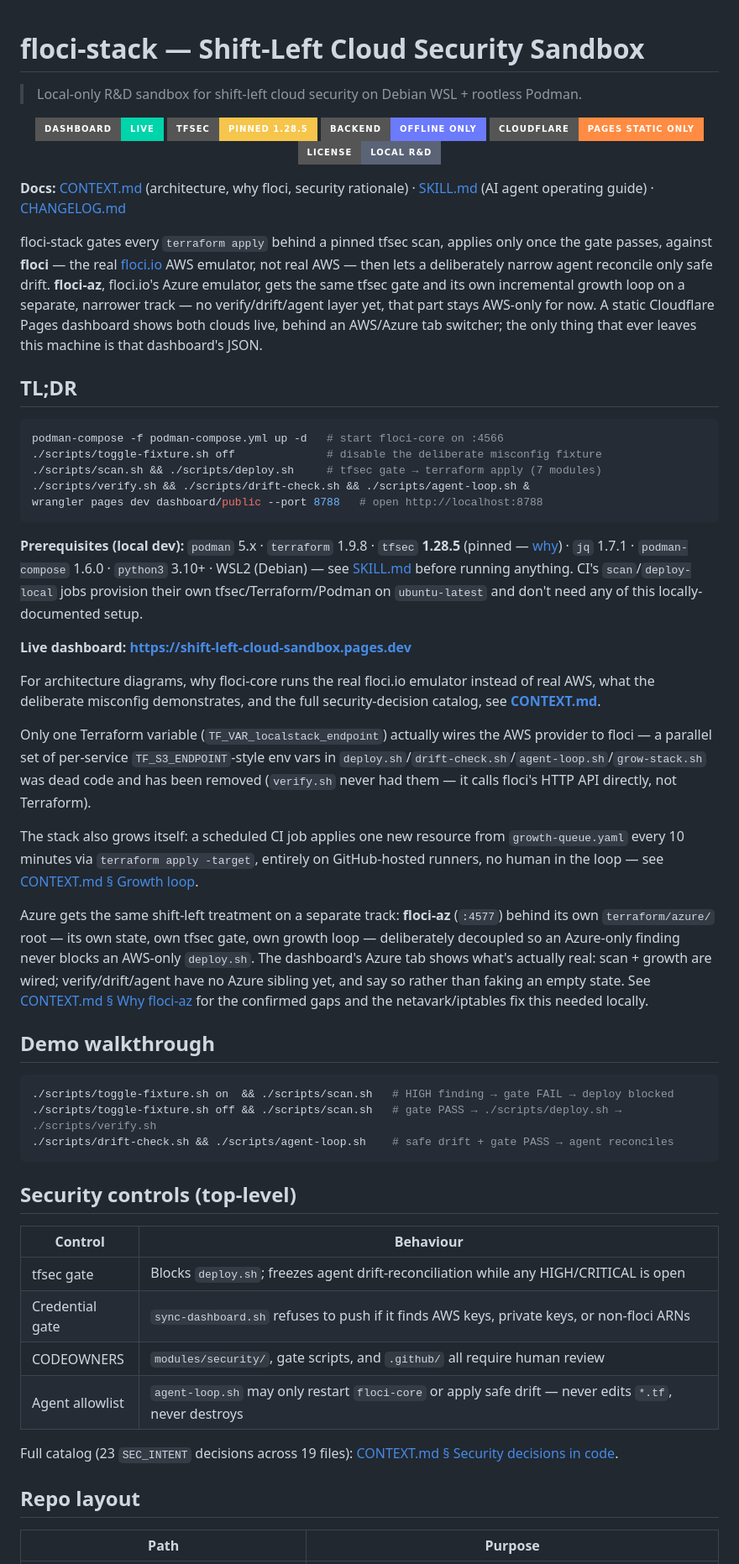
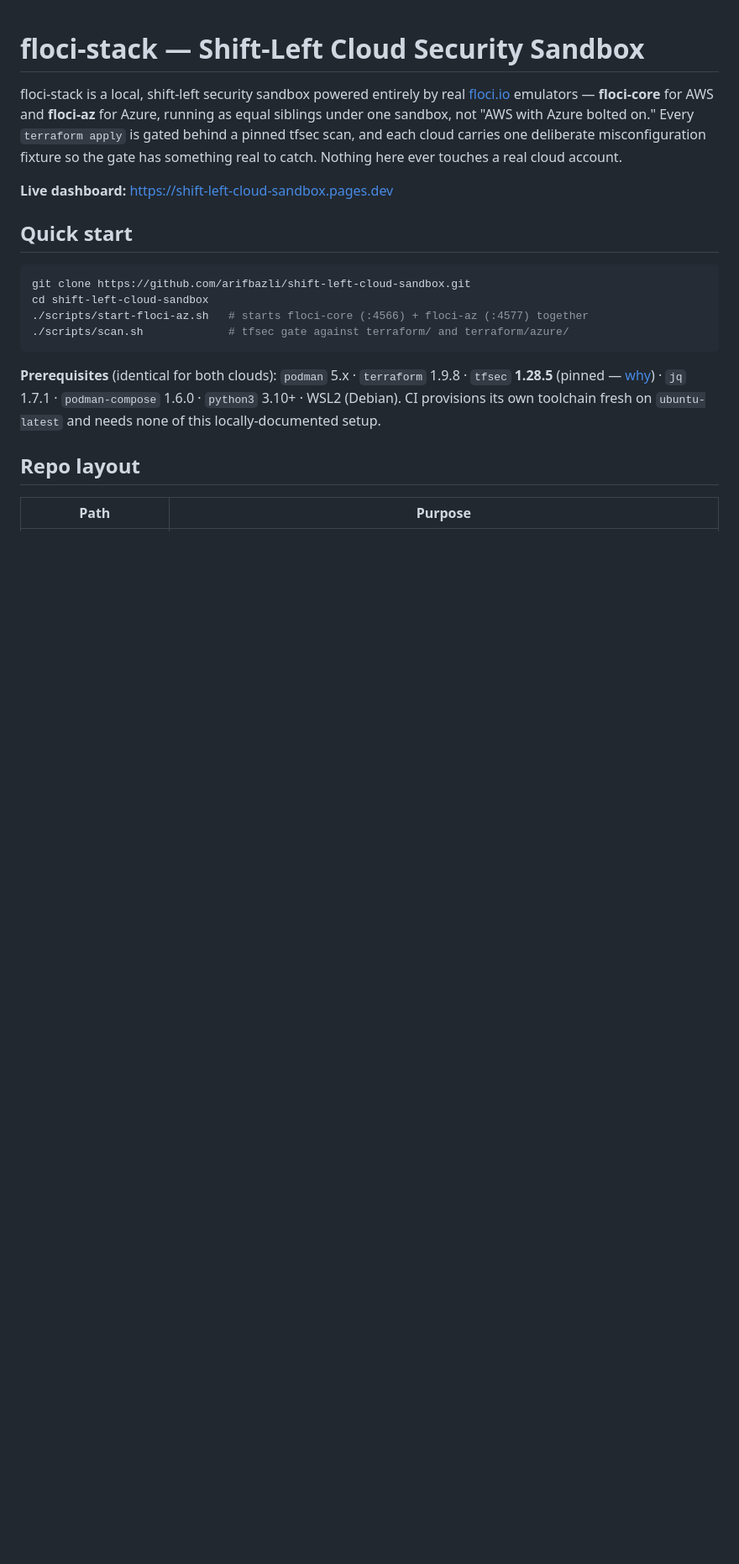
Before and after one commit to arifbazli/shift-left-cloud-sandbox, a Markdown page: README.md, the part around one of its changes. Shown at 84% size. Rendered like a GitHub page; badges without logos; blank space fills up the shorter version.

````diff
--- a/README.md
+++ b/README.md
@@ -1,61 +1,19 @@
 # floci-stack — Shift-Left Cloud Security Sandbox
 
-> Local-only R&D sandbox for shift-left cloud security on Debian WSL + rootless Podman.
+floci-stack is a local, shift-left security sandbox powered entirely by real [floci.io](https://floci.io) emulators — **floci-core** for AWS and **floci-az** for Azure, running as equal siblings under one sandbox, not "AWS with Azure bolted on." Every `terraform apply` is gated behind a pinned tfsec scan, and each cloud carries one deliberate misconfiguration fixture so the gate has something real to catch. Nothing here ever touches a real cloud account.
 
-<div align="center">
+**Live dashboard:** https://shift-left-cloud-sandbox.pages.dev
 
-[![live dashboard](https://img.shields.io/badge/dashboard-live-00d4aa?style=for-the-badge&logo=cloudflare&logoColor=white)](https://shift-left-cloud-sandbox.pages.dev)
-[![tfsec pinned](https://img.shields.io/badge/tfsec-pinned_1.28.5-f6c54b?style=for-the-badge&logo=terraform&logoColor=white)](SKILL.md#tool-pins)
-[![offline only](https://img.shields.io/badge/backend-offline_only-6c7afc?style=for-the-badge&logo=podman&logoColor=white)](CONTEXT.md#offline-first-design)
-[![no kv/d1](https://img.shields.io/badge/cloudflare-pages_static_only-ff8c42?style=for-the-badge&logo=cloudflarepages&logoColor=white)](CONTEXT.md#backend-never-exposed--the-data-plane-table)
-[![MIT-style](https://img.shields.io/badge/license-local_R%26D-5b6376?style=for-the-badge)](#license)
-
-</div>
-
-**Docs:** [CONTEXT.md](CONTEXT.md) (architecture, why floci, security rationale) · [SKILL.md](SKILL.md) (AI agent operating guide) · [CHANGELOG.md](CHANGELOG.md)
-
-floci-stack gates every `terraform apply` behind a pinned tfsec scan, applies only once the gate passes, against **floci** — the real [floci.io](https://floci.io) AWS emulator, not real AWS — then lets a deliberately narrow agent reconcile only safe drift. **floci-az**, floci.io's Azure emulator, gets the same tfsec gate and its own incremental growth loop on a separate, narrower track — no verify/drift/agent layer yet, that part stays AWS-only for now. A static Cloudflare Pages dashboard shows both clouds live, behind an AWS/Azure tab switcher; the only thing that ever leaves this machine is that dashboard's JSON.
-
-## TL;DR
+## Quick start
 
 ```bash
-podman-compose -f podman-compose.yml up -d   # start floci-core on :4566
-./scripts/toggle-fixture.sh off              # disable the deliberate misconfig fixture
-./scripts/scan.sh && ./scripts/deploy.sh     # tfsec gate → terraform apply (7 modules)
-./scripts/verify.sh && ./scripts/drift-check.sh && ./scripts/agent-loop.sh &
-wrangler pages dev dashboard/public --port 8788   # open http://localhost:8788
+git clone https://github.com/arifbazli/shift-left-cloud-sandbox.git
+cd shift-left-cloud-sandbox
+./scripts/start-floci-az.sh   # starts floci-core (:4566) + floci-az (:4577) together
+./scripts/scan.sh             # tfsec gate against terraform/ and terraform/azure/
 ```
 
-**Prerequisites (local dev):** `podman` 5.x · `terraform` 1.9.8 · `tfsec` **1.28.5** (pinned — [why](SKILL.md#tool-pins)) · `jq` 1.7.1 · `podman-compose` 1.6.0 · `python3` 3.10+ · WSL2 (Debian) — see [SKILL.md](SKILL.md#before-touching-this-repo) before running anything. CI's `scan`/`deploy-local` jobs provision their own tfsec/Terraform/Podman on `ubuntu-latest` and don't need any of this locally-documented setup.
-
-**Live dashboard:** **https://shift-left-cloud-sandbox.pages.dev**
-
-For architecture diagrams, why floci-core runs the real floci.io emulator instead of real AWS, what the deliberate misconfig demonstrates, and the full security-decision catalog, see **[CONTEXT.md](CONTEXT.md)**.
-
-Only one Terraform variable (`TF_VAR_localstack_endpoint`) actually wires the AWS provider to floci — a parallel set of per-service `TF_S3_ENDPOINT`-style env vars in `deploy.sh`/`drift-check.sh`/`agent-loop.sh`/`grow-stack.sh` was dead code and has been removed (`verify.sh` never had them — it calls floci's HTTP API directly, not Terraform).
-
-The stack also grows itself: a scheduled CI job applies one new resource from `growth-queue.yaml` every 10 minutes via `terraform apply -target`, entirely on GitHub-hosted runners, no human in the loop — see [CONTEXT.md § Growth loop](CONTEXT.md#growth-loop).
-
-Azure gets the same shift-left treatment on a separate track: **floci-az** (`:4577`) behind its own `terraform/azure/` root — its own state, own tfsec gate, own growth loop — deliberately decoupled so an Azure-only finding never blocks an AWS-only `deploy.sh`. The dashboard's Azure tab shows what's actually real: scan + growth are wired; verify/drift/agent have no Azure sibling yet, and say so rather than faking an empty state. See [CONTEXT.md § Why floci-az](CONTEXT.md#why-floci-az) for the confirmed gaps and the netavark/iptables fix this needed locally.
-
-## Demo walkthrough
-
-```bash
-./scripts/toggle-fixture.sh on  && ./scripts/scan.sh   # HIGH finding → gate FAIL → deploy blocked
-./scripts/toggle-fixture.sh off && ./scripts/scan.sh   # gate PASS → ./scripts/deploy.sh → ./scripts/verify.sh
-./scripts/drift-check.sh && ./scripts/agent-loop.sh    # safe drift + gate PASS → agent reconciles
-```
-
-## Security controls (top-level)
-
-| Control | Behaviour |
-|---|---|
-| tfsec gate | Blocks `deploy.sh`; freezes agent drift-reconciliation while any HIGH/CRITICAL is open |
-| Credential gate | `sync-dashboard.sh` refuses to push if it finds AWS keys, private keys, or non-floci ARNs |
-| CODEOWNERS | `modules/security/`, gate scripts, and `.github/` all require human review |
-| Agent allowlist | `agent-loop.sh` may only restart `floci-core` or apply safe drift — never edits `*.tf`, never destroys |
-
-Full catalog (23 `SEC_INTENT` decisions across 19 files): [CONTEXT.md § Security decisions in code](CONTEXT.md#security-decisions-in-code).
+**Prerequisites** (identical for both clouds): `podman` 5.x · `terraform` 1.9.8 · `tfsec` **1.28.5** (pinned — [why](SKILL.md#tool-pins)) · `jq` 1.7.1 · `podman-compose` 1.6.0 · `python3` 3.10+ · WSL2 (Debian). CI provisions its own toolchain fresh on `ubuntu-latest` and needs none of this locally-documented setup.
 
 ## Repo layout
 
````
Also changed, not shown: other parts of README.md (+21 -35 lines).
